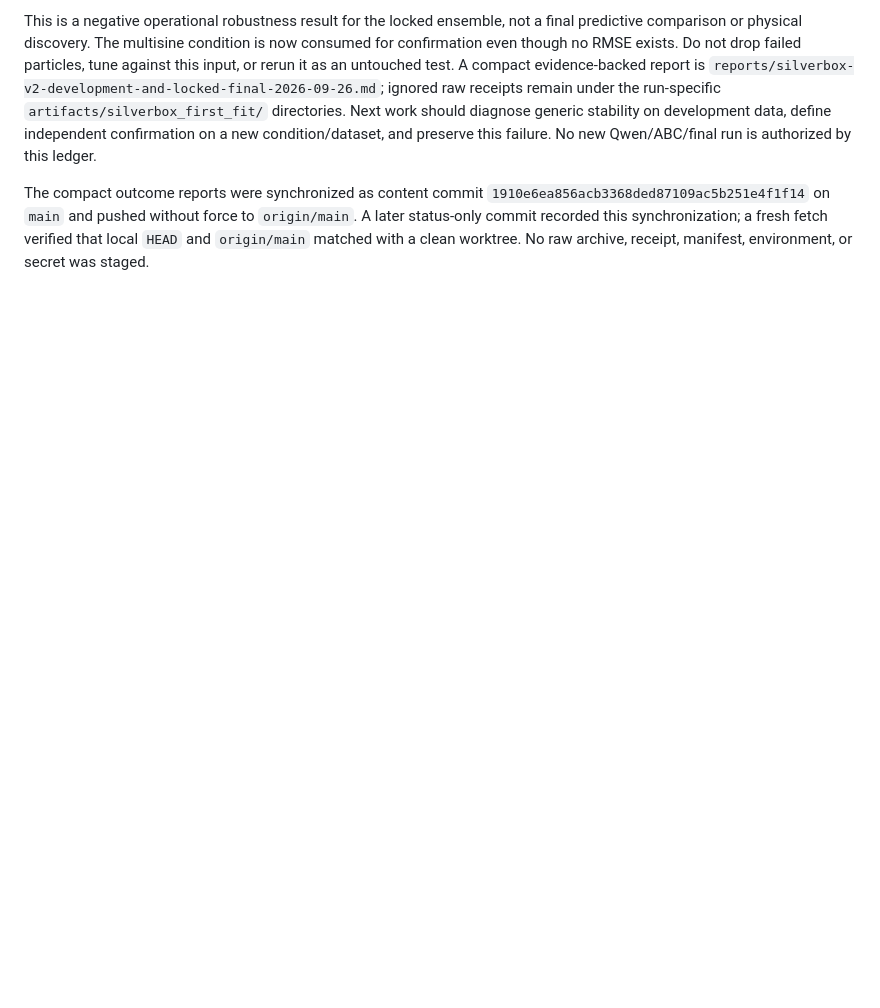
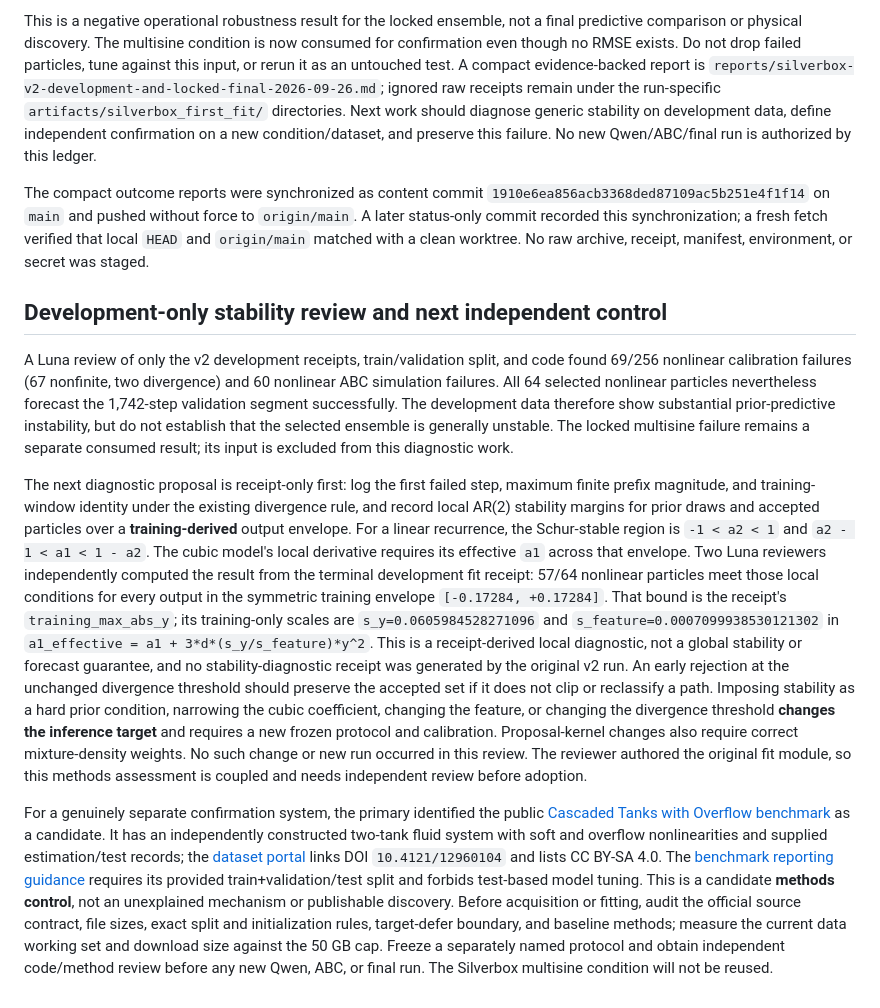
Before and after one commit to SourabhKul/automated-science, a Markdown page: reports/research-ledger/2026-09-26T0405Z.md, the part around the change. Rendered like a GitHub page; blank space fills up the shorter version.

Commit message:
Record Silverbox development stability review

```diff
--- a/reports/research-ledger/2026-09-26T0405Z.md
+++ b/reports/research-ledger/2026-09-26T0405Z.md
@@ -38,3 +38,54 @@ to `origin/main`. A later status-only commit recorded this synchronization; a
 fresh fetch verified that local `HEAD` and `origin/main` matched with a clean
 worktree. No raw archive, receipt, manifest, environment, or secret was
 staged.
+
+## Development-only stability review and next independent control
+
+A Luna review of only the v2 development receipts, train/validation split, and
+code found 69/256 nonlinear calibration failures (67 nonfinite, two
+divergence) and 60 nonlinear ABC simulation failures. All 64 selected
+nonlinear particles nevertheless forecast the 1,742-step validation segment
+successfully. The development data therefore show substantial prior-predictive
+instability, but do not establish that the selected ensemble is generally
+unstable. The locked multisine failure remains a separate consumed result;
+its input is excluded from this diagnostic work.
+
+The next diagnostic proposal is receipt-only first: log the first failed step,
+maximum finite prefix magnitude, and training-window identity under the
+existing divergence rule, and record local AR(2) stability margins for prior
+draws and accepted particles over a **training-derived** output envelope.
+For a linear recurrence, the Schur-stable region is
+`-1 < a2 < 1` and `a2 - 1 < a1 < 1 - a2`. The cubic model's local derivative
+requires its effective `a1` across that envelope. Two Luna reviewers
+independently computed the result from the terminal development fit receipt:
+57/64 nonlinear particles meet those local conditions for every output in
+the symmetric training envelope `[-0.17284, +0.17284]`. That bound is the
+receipt's `training_max_abs_y`; its training-only scales are
+`s_y=0.0605984528271096` and `s_feature=0.0007099938530121302` in
+`a1_effective = a1 + 3*d*(s_y/s_feature)*y^2`. This is a receipt-derived
+local diagnostic, not a global stability or forecast guarantee, and no
+stability-diagnostic receipt was generated by the original v2 run.
+An early rejection at the unchanged divergence threshold should preserve the
+accepted set if it does not clip or reclassify a path. Imposing stability as a
+hard prior condition, narrowing the cubic coefficient, changing the feature,
+or changing the divergence threshold **changes the inference target** and
+requires a new frozen protocol and calibration. Proposal-kernel changes also
+require correct mixture-density weights. No such change or new run occurred
+in this review. The reviewer authored the original fit module, so this
+methods assessment is coupled and needs independent review before adoption.
+
+For a genuinely separate confirmation system, the primary identified the
+public [Cascaded Tanks with Overflow benchmark](https://www.nonlinearbenchmark.org/benchmarks/cascaded-tanks)
+as a candidate. It has an independently constructed two-tank fluid system with
+soft and overflow nonlinearities and supplied estimation/test records; the
+[dataset portal](https://research.tue.nl/en/datasets/cascaded-tanks-benchmark-combining-soft-and-hard-nonlinearities/)
+links DOI `10.4121/12960104` and lists CC BY-SA 4.0. The
+[benchmark reporting guidance](https://www.nonlinearbenchmark.org/results-reporting)
+requires its provided train+validation/test split and forbids test-based
+model tuning. This is a candidate **methods control**, not an unexplained
+mechanism or publishable discovery. Before acquisition or fitting, audit the
+official source contract, file sizes, exact split and initialization rules,
+target-defer boundary, and baseline methods; measure the current data working
+set and download size against the 50 GB cap. Freeze a separately named
+protocol and obtain independent code/method review before any new Qwen, ABC,
+or final run. The Silverbox multisine condition will not be reused.
```
Also changed, not shown: reports/research-state.md (+11 -0 lines).
